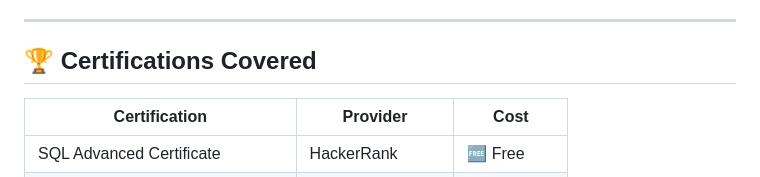
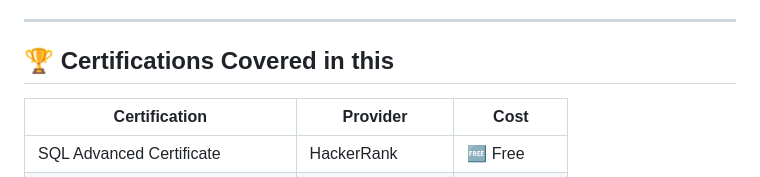
Before and after one commit to Surendra77-pixel/SQL-MASTERY, a Markdown page: README.md, the part around the change. GitHub-like rendering.

```diff
--- a/README.md
+++ b/README.md
@@ -204,7 +204,7 @@ Step 5 → Get Certified           hackerrank.com/sql       (Free, 1-2 hrs)
 
 ---
 
-## 🏆 Certifications Covered
+## 🏆 Certifications Covered in this
 
 | Certification | Provider | Cost |
 |---|---|---|
```
